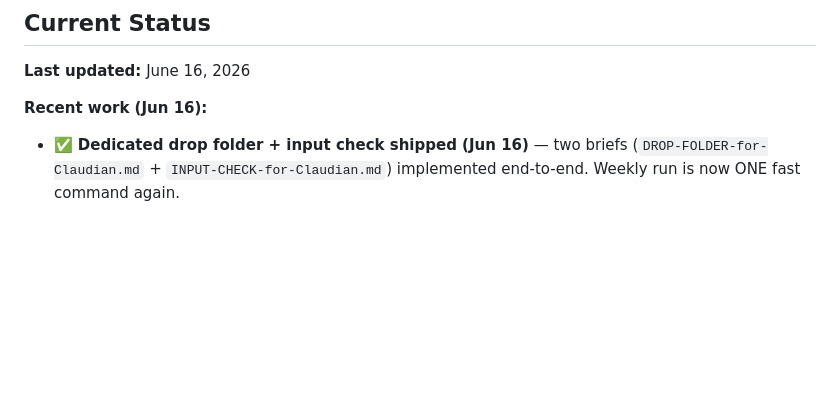
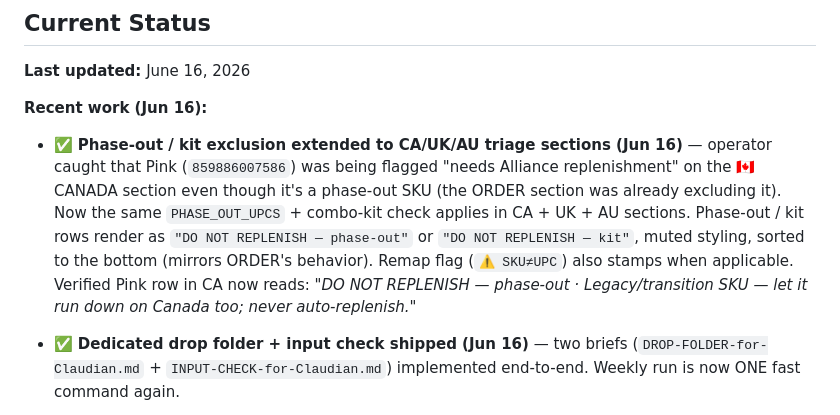
Before and after one commit to tjsapia91/supplychainbrain, a Markdown page: CLAUDE.md, the part around the change. GitHub-like rendering; blank space fills up the shorter version.

Commit message:
2026-06-16 — phase-out/kit exclusion extended to CA/UK/AU triage
Operator caught that Pink (859886007586) was being flagged "needs
Alliance replenishment" on the CANADA section even though it's a
phase-out SKU. The ORDER section was already excluding it.

Now CA + UK + AU triage sections use the same PHASE_OUT_UPCS /
combo-kit check from build_order_list. Matched rows render as
"DO NOT REPLENISH — phase-out" or "DO NOT REPLENISH — kit",
muted styling, sorted to the bottom. Remap flag (⚠ SKU≠UPC)
also stamps when applicable.

Verified: Pink row in CA reads
"DO NOT REPLENISH — phase-out · Legacy/transition SKU — let it
run down on Canada too; never auto-replenish (succession on a
different UPC)."

```diff
--- a/CLAUDE.md
+++ b/CLAUDE.md
@@ -169,6 +169,8 @@ Three steps:
 **Last updated:** June 16, 2026
 
 **Recent work (Jun 16):**
+- ✅ **Phase-out / kit exclusion extended to CA/UK/AU triage sections (Jun 16)** — operator caught that Pink (`859886007586`) was being flagged "needs Alliance replenishment" on the 🇨🇦 CANADA section even though it's a phase-out SKU (the ORDER section was already excluding it). Now the same `PHASE_OUT_UPCS` + combo-kit check applies in CA + UK + AU sections. Phase-out / kit rows render as `"DO NOT REPLENISH — phase-out"` or `"DO NOT REPLENISH — kit"`, muted styling, sorted to the bottom (mirrors ORDER's behavior). Remap flag (`⚠ SKU≠UPC`) also stamps when applicable. Verified Pink row in CA now reads: *"DO NOT REPLENISH — phase-out · Legacy/transition SKU — let it run down on Canada too; never auto-replenish."*
+
 - ✅ **Dedicated drop folder + input check shipped (Jun 16)** — two briefs (`DROP-FOLDER-for-Claudian.md` + `INPUT-CHECK-for-Claudian.md`) implemented end-to-end. Weekly run is now ONE fast command again.
   - **`sort_downloads.py` scans only `reports/_inbox/`** — replaced the previous `DEFAULT_INBOX` (`~/Downloads`) + `SECONDARY_INBOXES` (OneDrive Documents + Desktop) that caused 20+ min hangs scanning the whole SupplyChain1 project. `INBOX = os.path.join(BASE, "reports", "_inbox")` with `os.makedirs(INBOX, exist_ok=True)`. `include_secondary` kwarg kept as a silently-ignored no-op for backward compat. Marker files (`.`-prefix) and readme (`_`-prefix) skipped.
   - **Pre-flight sort re-enabled unconditionally** in `build_report.py`. The `SORT_DOWNLOADS=1` env-var gate is gone; the inbox sort runs every build (try/except so a bad file never blocks). New message: *"Pre-flight: filing reports/_inbox → reports/_data…"*.
```
